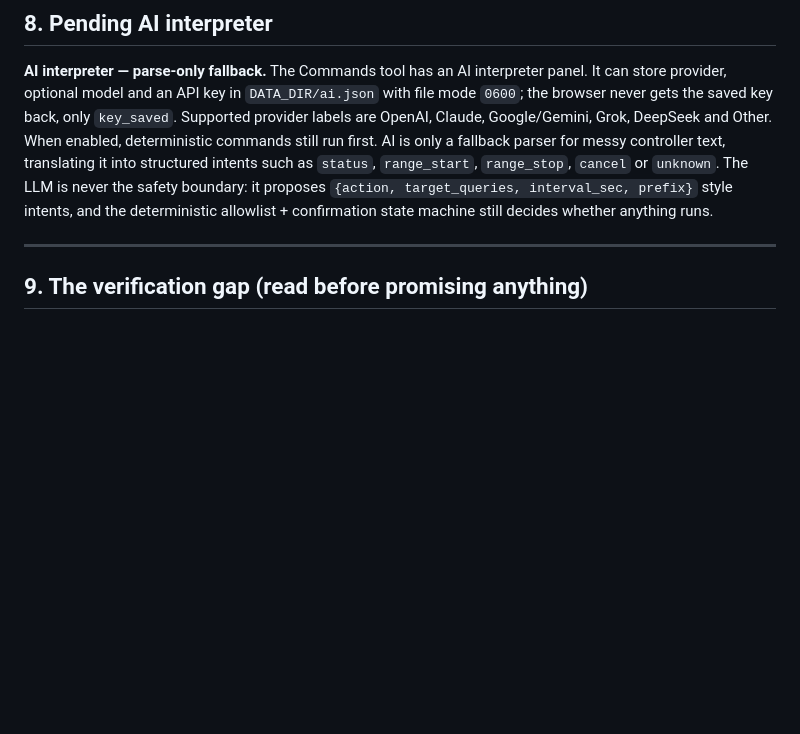
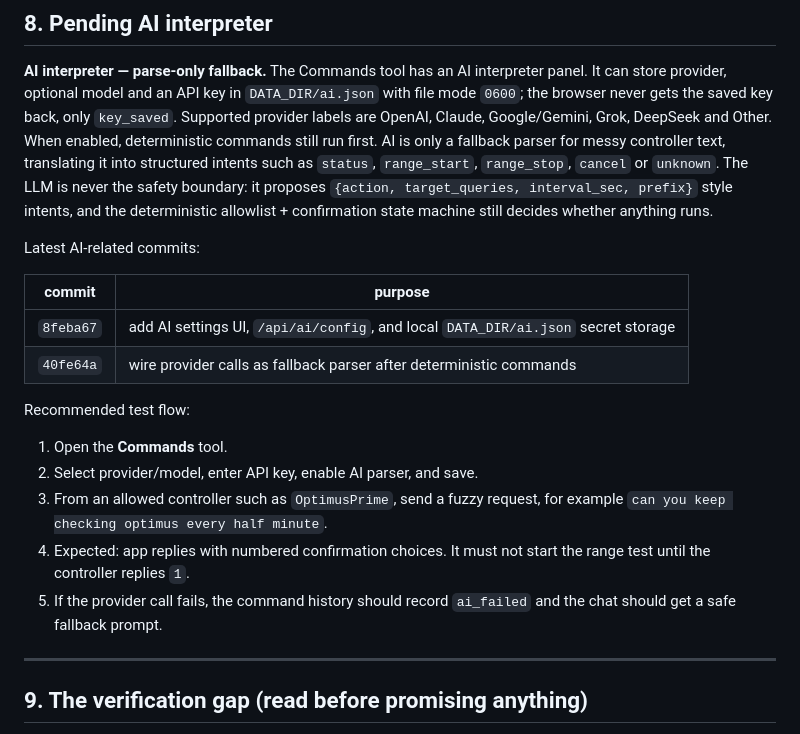
Before and after one commit to chatwithllm/meshcore-sender, a Markdown page: meshcore_mac_ble.md, the part around the change. Rendered like a GitHub page; blank space fills up the shorter version.

Commit message:
Document AI parser handoff checkpoint

```diff
--- a/meshcore_mac_ble.md
+++ b/meshcore_mac_ble.md
@@ -355,6 +355,24 @@ safety boundary: it proposes `{action, target_queries, interval_sec, prefix}` st
 intents, and the deterministic allowlist + confirmation state machine still decides
 whether anything runs.
 
+Latest AI-related commits:
+
+| commit | purpose |
+| --- | --- |
+| `8feba67` | add AI settings UI, `/api/ai/config`, and local `DATA_DIR/ai.json` secret storage |
+| `40fe64a` | wire provider calls as fallback parser after deterministic commands |
+
+Recommended test flow:
+
+1. Open the **Commands** tool.
+2. Select provider/model, enter API key, enable AI parser, and save.
+3. From an allowed controller such as `OptimusPrime`, send a fuzzy request, for example
+   `can you keep checking optimus every half minute`.
+4. Expected: app replies with numbered confirmation choices. It must not start the range
+   test until the controller replies `1`.
+5. If the provider call fails, the command history should record `ai_failed` and the chat
+   should get a safe fallback prompt.
+
 ---
 
 ## 9. The verification gap (read before promising anything)
```
Also changed, not shown: HANDOFF_PROMPT.md (+11 -0 lines).
